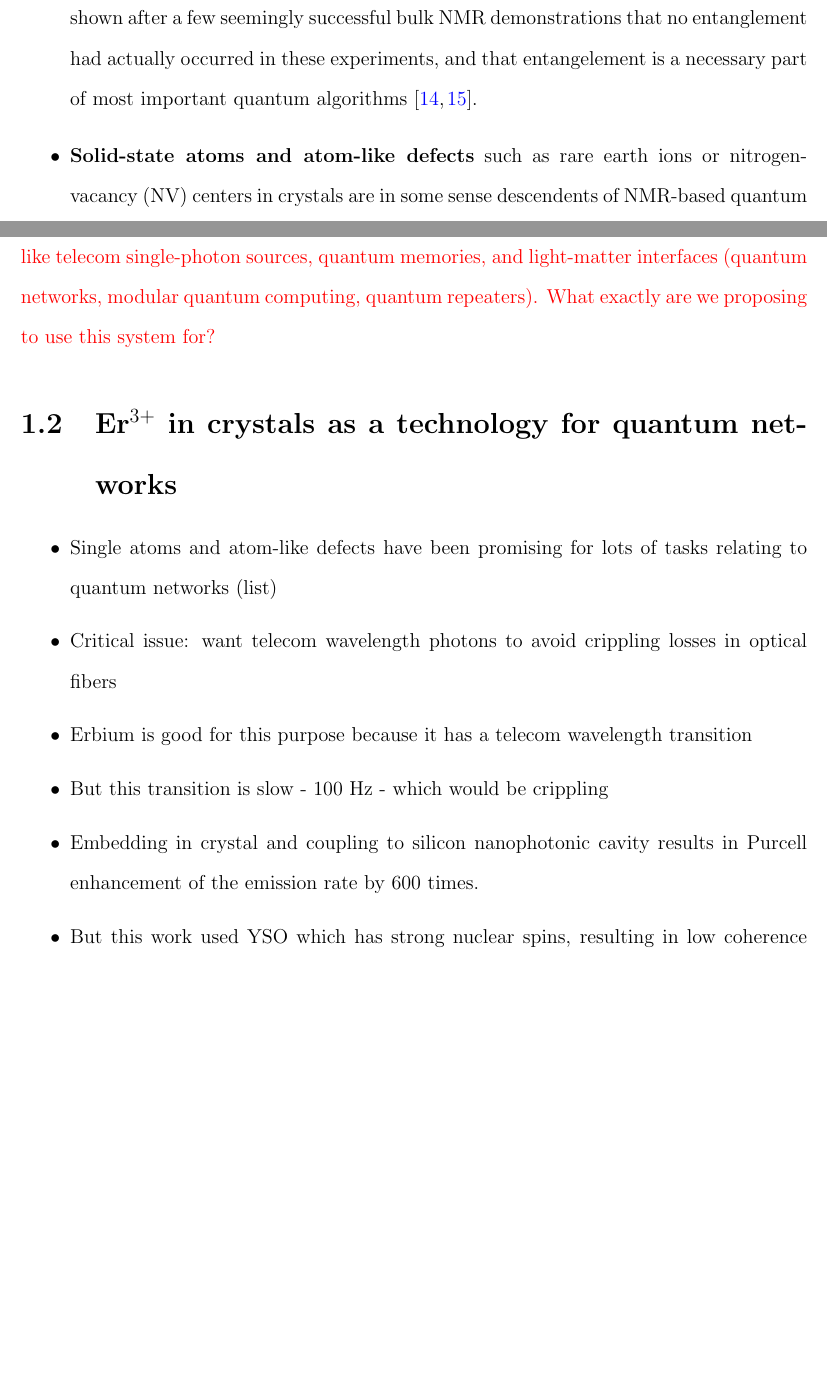
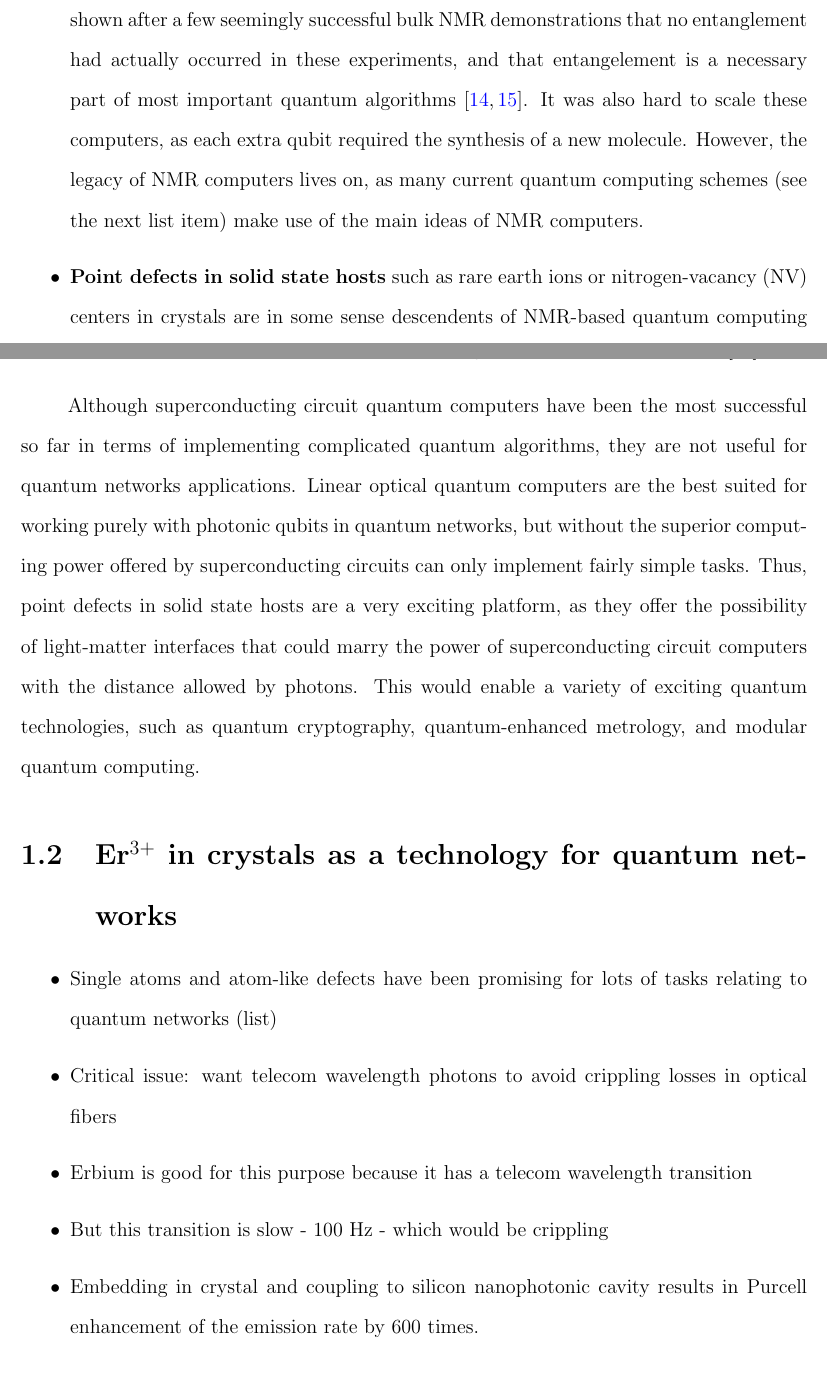
Before and after one commit to henryando/ThesisDraft, a LaTeX thesis (Draft.tex): two parts of pages 6 and 7 of 16, joined at a grey line, cut so that both start at the same text, the shorter picture padded with empty space. Compiled offline with pdfLaTeX; a LaTeX package or settings file that is missing is left out.

Commit message:
Finish "a brief history of qc"

```diff
--- a/Draft.tex
+++ b/Draft.tex
@@ -118,9 +118,9 @@ Thus far, the theory of quantum algorithms and protocols has ranged far ahead of
 
 \item \listheader{Trapped ion quantum computers} use the electronic spins of ions trapped in an optical lattice as the qubit \cite{Cirac1995}. Alternatively, trapped neutral atoms can be used, with nuclear spins as the qubits \notetoself{[?]}. The dipole-dipole interactions between adjacent particles can be tuned to perform two-qubit gates, thus making atom trap quantum computers a viable platform for a universal quantum computer \notetoself{[?]}.
 
-\item \listheader{Nuclear magnetic resonance (NMR) quantum computers} use the nuclear spins of atoms or molecules dissolved in solution as the qubit \cite{Cory1997}. Unfortunately, it was shown after a few seemingly successful bulk NMR demonstrations that no entanglement had actually occurred in these experiments, and that entangelement is a necessary part of most important quantum algorithms \cite{Braunstein1999,Linden2001}.
+\item \listheader{Nuclear magnetic resonance (NMR) quantum computers} use the nuclear spins of atoms or molecules dissolved in solution as the qubit \cite{Cory1997}. Unfortunately, it was shown after a few seemingly successful bulk NMR demonstrations that no entanglement had actually occurred in these experiments, and that entangelement is a necessary part of most important quantum algorithms \cite{Braunstein1999,Linden2001}. It was also hard to scale these computers, as each extra qubit required the synthesis of a new molecule. However, the legacy of NMR computers lives on, as many current quantum computing schemes (see the next list item) make use of the main ideas of NMR computers.
 
-\item \listheader{Solid-state atoms and atom-like defects} such as rare earth ions or nitrogen-vacancy (NV) centers in crystals are in some sense descendents of NMR-based quantum computing paradigms \notetoself{[?]}. In these systems, the spin states of valence electrons serve as qubits. Light-matter interfaces can be achieved by coupling these atoms with photons at the same energy as an optical transition in the qubit atom \notetoself{[?]}.
+\item \listheader{Point defects in solid state hosts} such as rare earth ions or nitrogen-vacancy (NV) centers in crystals are in some sense descendents of NMR-based quantum computing paradigms \notetoself{[?]}. In these systems, the spin states of valence electrons serve as qubits. Light-matter interfaces can be achieved by coupling these atoms with photons at the same energy as an optical transition in the qubit atom \notetoself{[?]}.
 
 \item \listheader{Linear optical quantum computers} use the polarization states of photons as qubits \cite{Knill2001}. The main advantage of this paradigm is that it enables easy transfer of qubits over long distance, because the computational qubits can be sent directly over long distances, either through fiber optic cables or through free space telescopes, with no extra conversion step.
 
@@ -128,7 +128,7 @@ Thus far, the theory of quantum algorithms and protocols has ranged far ahead of
 
 \end{itemize}
 
-\notetoself{At this point, I should debrief the different paradigms, then talk about why we would like telecom single-photon sources, quantum memories, and light-matter interfaces (quantum networks, modular quantum computing, quantum repeaters). What exactly are we proposing to use this system for?}
+Although superconducting circuit quantum computers have been the most successful so far in terms of implementing complicated quantum algorithms, they are not useful for quantum networks applications. Linear optical quantum computers are the best suited for working purely with photonic qubits in quantum networks, but without the superior computing power offered by superconducting circuits can only implement fairly simple tasks. Thus, point defects in solid state hosts are a very exciting platform, as they offer the possibility of light-matter interfaces that could marry the power of superconducting circuit computers with the distance allowed by photons. This would enable a variety of exciting quantum technologies, such as quantum cryptography, quantum-enhanced metrology, and modular quantum computing.
 
 \section{\erbium in crystals as a technology for quantum networks }
 
```
